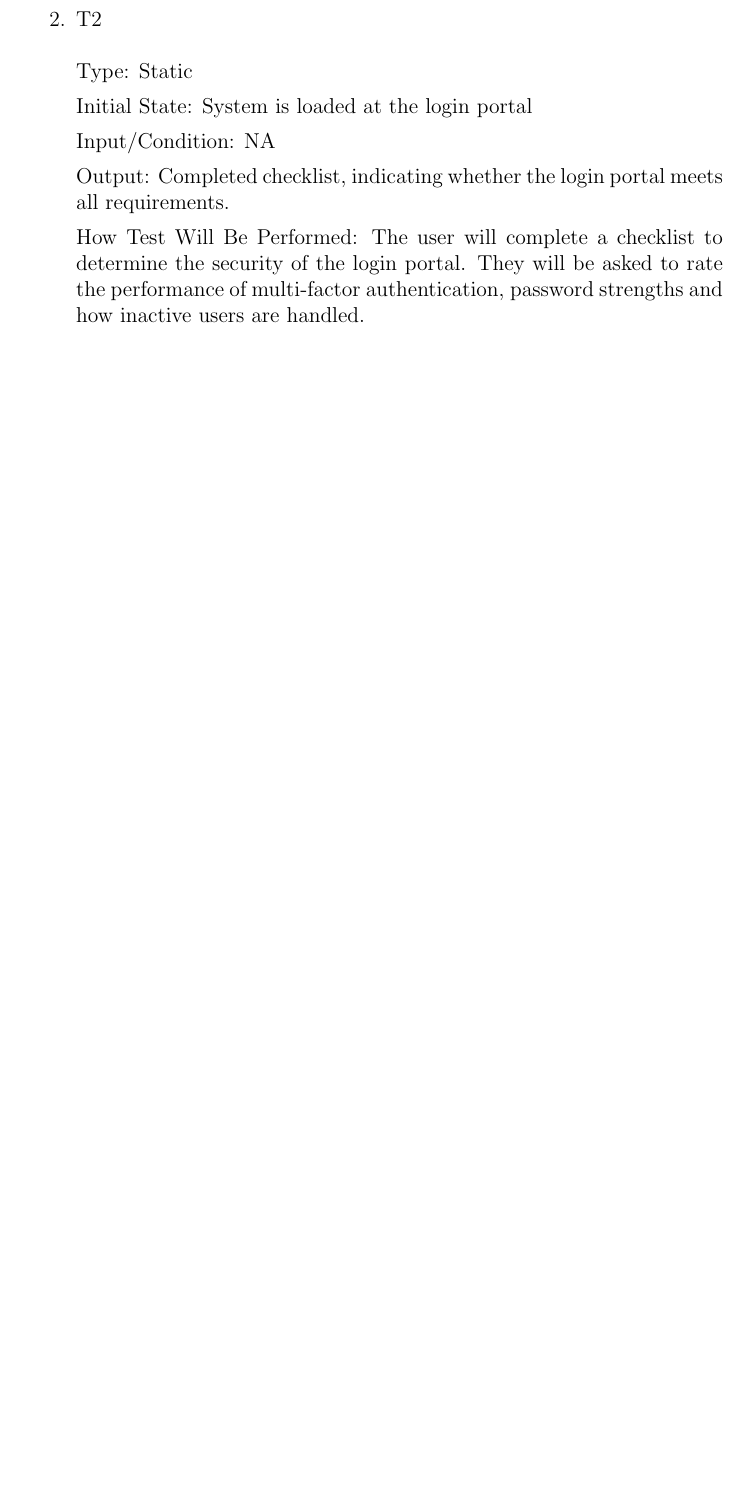
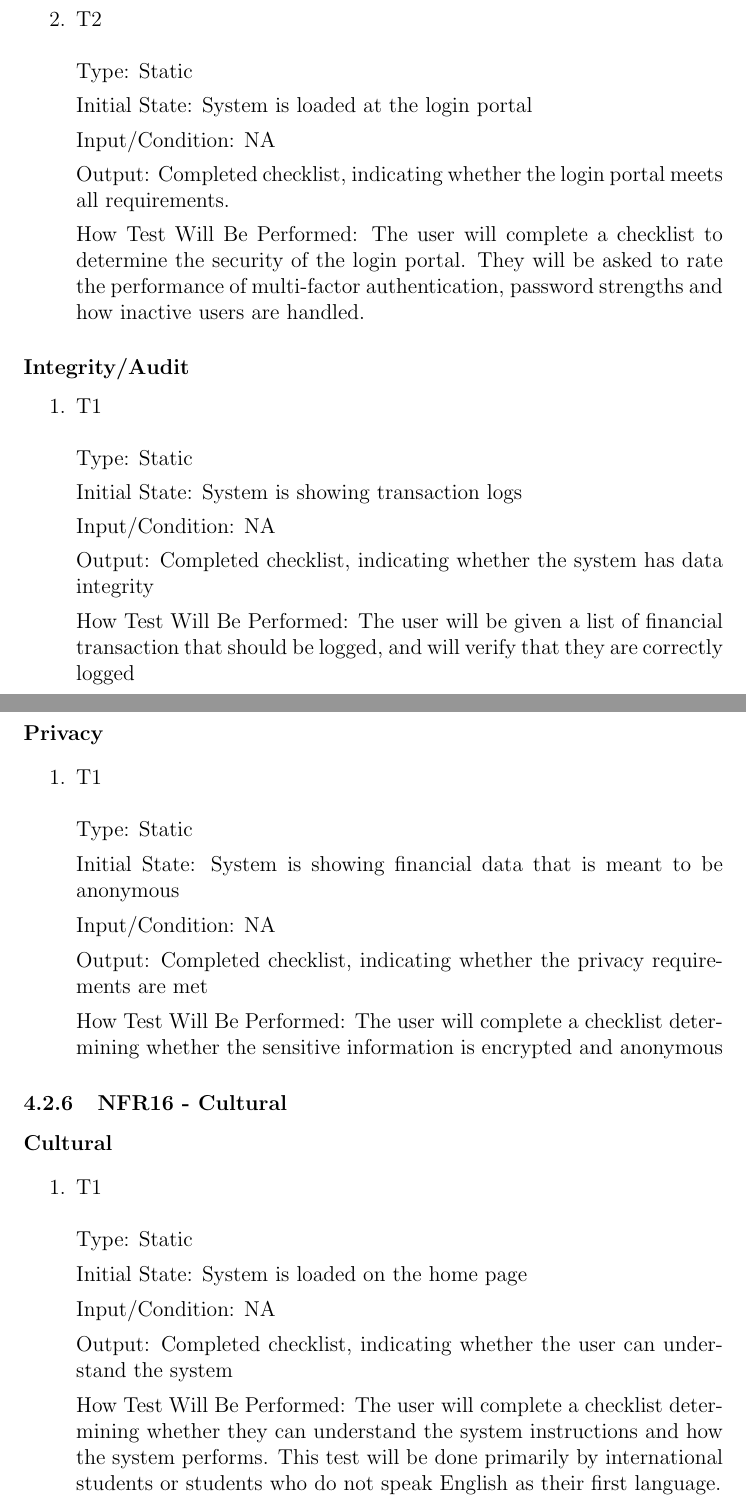
Before and after one commit to ausbennett/mes-finance-platform, a LaTeX document (docs/VnVPlan/VnVPlan.tex): part of page 40 of 49 before the commit and two parts of pages 40 and 41 of 50 after it, the two joined at a grey line, cut so that both start at the same text, the shorter picture padded with empty space. Compiled offline with pdfLaTeX.

Commit message:
NFR 15, 16 tests added

```diff
--- a/docs/VnVPlan/VnVPlan.tex
+++ b/docs/VnVPlan/VnVPlan.tex
@@ -1357,6 +1357,46 @@ Input/Condition: NA
 Output: Completed checklist, indicating whether the login portal meets all requirements.
 
 How Test Will Be Performed: The user will complete a checklist to determine the security of the login portal. They will be asked to rate the performance of multi-factor authentication, password strengths and how inactive users are handled.
+\end{enumerate}
+\paragraph{Integrity/Audit}
+\begin{enumerate}
+\item {T1\\}\\
+Type: Static
+
+Initial State: System is showing transaction logs
+
+Input/Condition: NA
+
+Output: Completed checklist, indicating whether the system has data integrity
+
+How Test Will Be Performed: The user will be given a list of financial transaction that should be logged, and will verify that they are correctly logged
+\end{enumerate}
+\paragraph{Privacy}
+\begin{enumerate}
+\item {T1\\}\\
+Type: Static
+
+Initial State: System is showing financial data that is meant to be anonymous
+
+Input/Condition: NA
+
+Output: Completed checklist, indicating whether the privacy requirements are met
+
+How Test Will Be Performed: The user will complete a checklist determining whether the sensitive information is encrypted and anonymous
+\end{enumerate}
+\subsubsection{NFR16 - Cultural}
+\paragraph{Cultural}
+\begin{enumerate}
+\item {T1\\}\\
+Type: Static
+
+Initial State: System is loaded on the home page
+
+Input/Condition: NA
+
+Output: Completed checklist, indicating whether the user can understand the system
+
+How Test Will Be Performed: The user will complete a checklist determining whether they can understand the system instructions and how the system performs. This test will be done primarily by international students or students who do not speak English as their first language.
 \end{enumerate}
 
 \subsection{Traceability Between Test Cases and Requirements}
```
Also changed, not shown: docs/VnVPlan/VnVPlan.tex (8 more changed lines).
